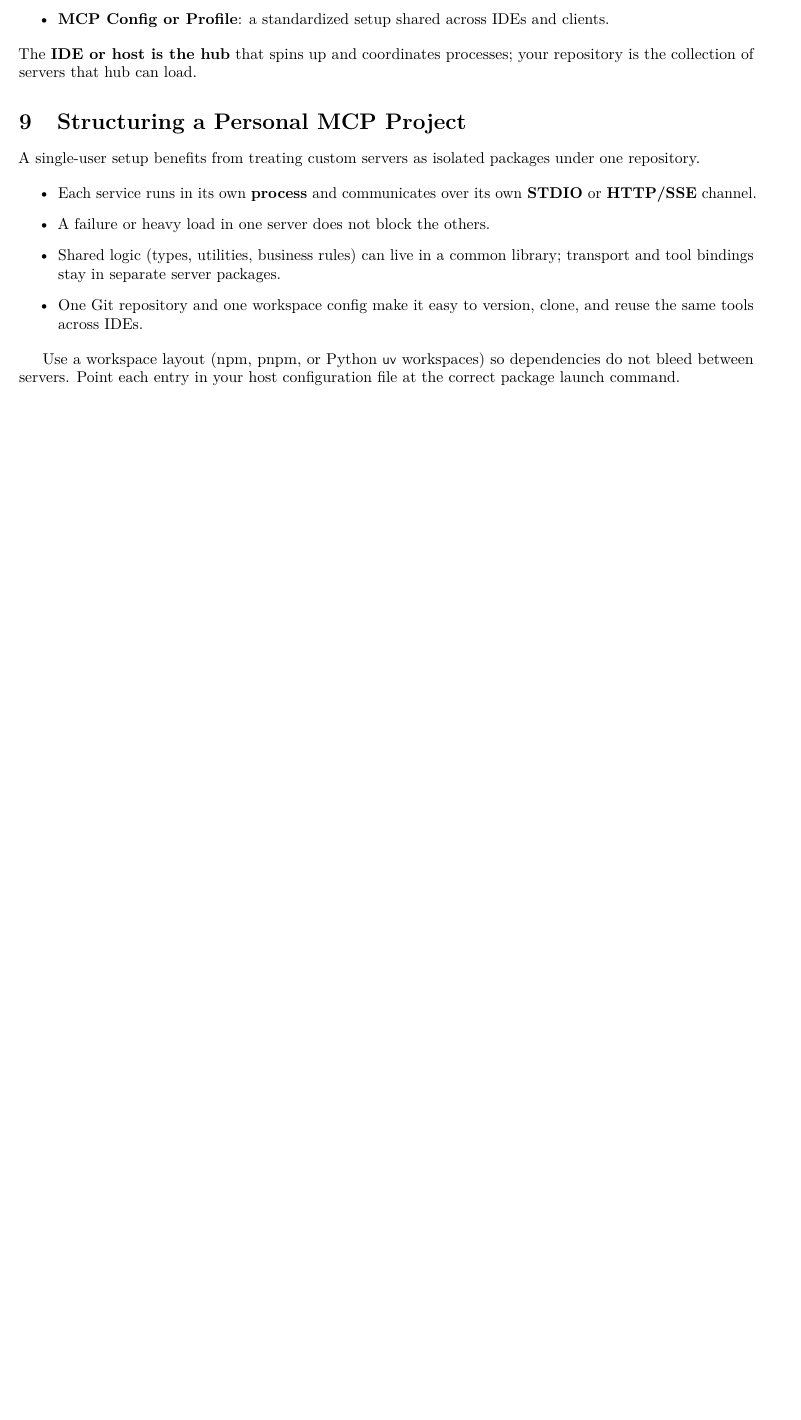
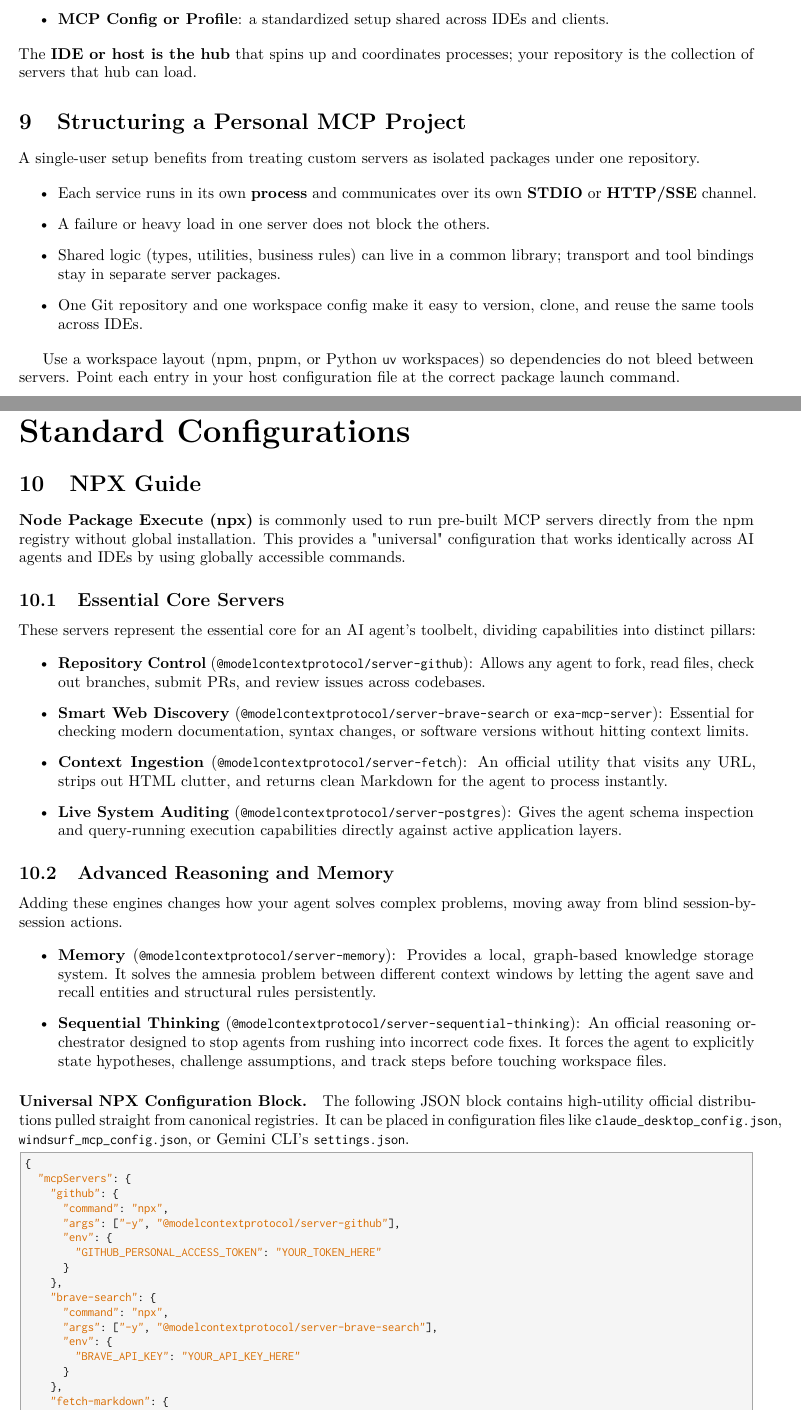
Before and after one commit to YundaeLeeSong/bck-ydjs09-ydjs_mcp_registry, a LaTeX document (docs/mcp.tex, which reads docs/module/04-npx_guide.tex): part of page 10 of 10 before the commit and two parts of pages 10 and 11 of 13 after it, the two joined at a grey line, cut so that both start at the same text, the shorter picture padded with empty space. Compiled offline with pdfLaTeX.

Commit message:
checking

```diff
--- /dev/null
+++ b/docs/module/04-npx_guide.tex
@@ -0,0 +1,48 @@
+\newpage
+\part{Standard Configurations}
+
+\section{NPX Guide}
+
+\textbf{Node Package Execute (npx)} is commonly used to run pre-built MCP servers directly from the npm registry without global installation.
+This provides a "universal" configuration that works identically across AI agents and IDEs by using globally accessible commands.
+
+\subsection{Essential Core Servers}
+These servers represent the essential core for an AI agent's toolbelt, dividing capabilities into distinct pillars:
+
+\begin{itemize}
+    \item \textbf{Repository Control} (\lstinline[style=inline]|@modelcontextprotocol/server-github|): Allows any agent to fork, read files, check out branches, submit PRs, and review issues across codebases.
+    \item \textbf{Smart Web Discovery} (\lstinline[style=inline]|@modelcontextprotocol/server-brave-search| or \lstinline[style=inline]|exa-mcp-server|): Essential for checking modern documentation, syntax changes, or software versions without hitting context limits.
+    \item \textbf{Context Ingestion} (\lstinline[style=inline]|@modelcontextprotocol/server-fetch|): An official utility that visits any URL, strips out HTML clutter, and returns clean Markdown for the agent to process instantly.
+    \item \textbf{Live System Auditing} (\lstinline[style=inline]|@modelcontextprotocol/server-postgres|): Gives the agent schema inspection and query-running execution capabilities directly against active application layers.
+\end{itemize}
+
+\subsection{Advanced Reasoning and Memory}
+Adding these engines changes how your agent solves complex problems, moving away from blind session-by-session actions.
+
+\begin{itemize}
+    \item \textbf{Memory} (\lstinline[style=inline]|@modelcontextprotocol/server-memory|): Provides a local, graph-based knowledge storage system. It solves the amnesia problem between different context windows by letting the agent save and recall entities and structural rules persistently.
+    \item \textbf{Sequential Thinking} (\lstinline[style=inline]|@modelcontextprotocol/server-sequential-thinking|): An official reasoning orchestrator designed to stop agents from rushing into incorrect code fixes. It forces the agent to explicitly state hypotheses, challenge assumptions, and track steps before touching workspace files.
+\end{itemize}
+
+\paragraph{Universal NPX Configuration Block.}
+The following JSON block contains high-utility official distributions pulled straight from canonical registries. It can be placed in configuration files like \lstinline[style=inline]|claude_desktop_config.json|, \lstinline[style=inline]|windsurf_mcp_config.json|, or Gemini CLI's \lstinline[style=inline]|settings.json|.
+
+\begin{lstlisting}[style=json]
+{
+  "mcpServers": {
+    "github": {
+      "command": "npx",
+      "args": ["-y", "@modelcontextprotocol/server-github"],
+      "env": {
+        "GITHUB_PERSONAL_ACCESS_TOKEN": "YOUR_TOKEN_HERE"
+      }
+    },
+    "brave-search": {
+      "command": "npx",
+      "args": ["-y", "@modelcontextprotocol/server-brave-search"],
+      "env": {
+        "BRAVE_API_KEY": "YOUR_API_KEY_HERE"
+      }
+    },
+    "fetch-markdown": {
+      "command": "npx",
```
Also changed, not shown: docs/mcp.tex (+2 -0 lines), docs/module/05-uvx_guide.tex (added, +35 -0 lines), docs/GENERAL-MCP.md (renamed from docs/MCP.md), docs/module/04-npx_guide.tex (13 more changed lines), 1 other file.
